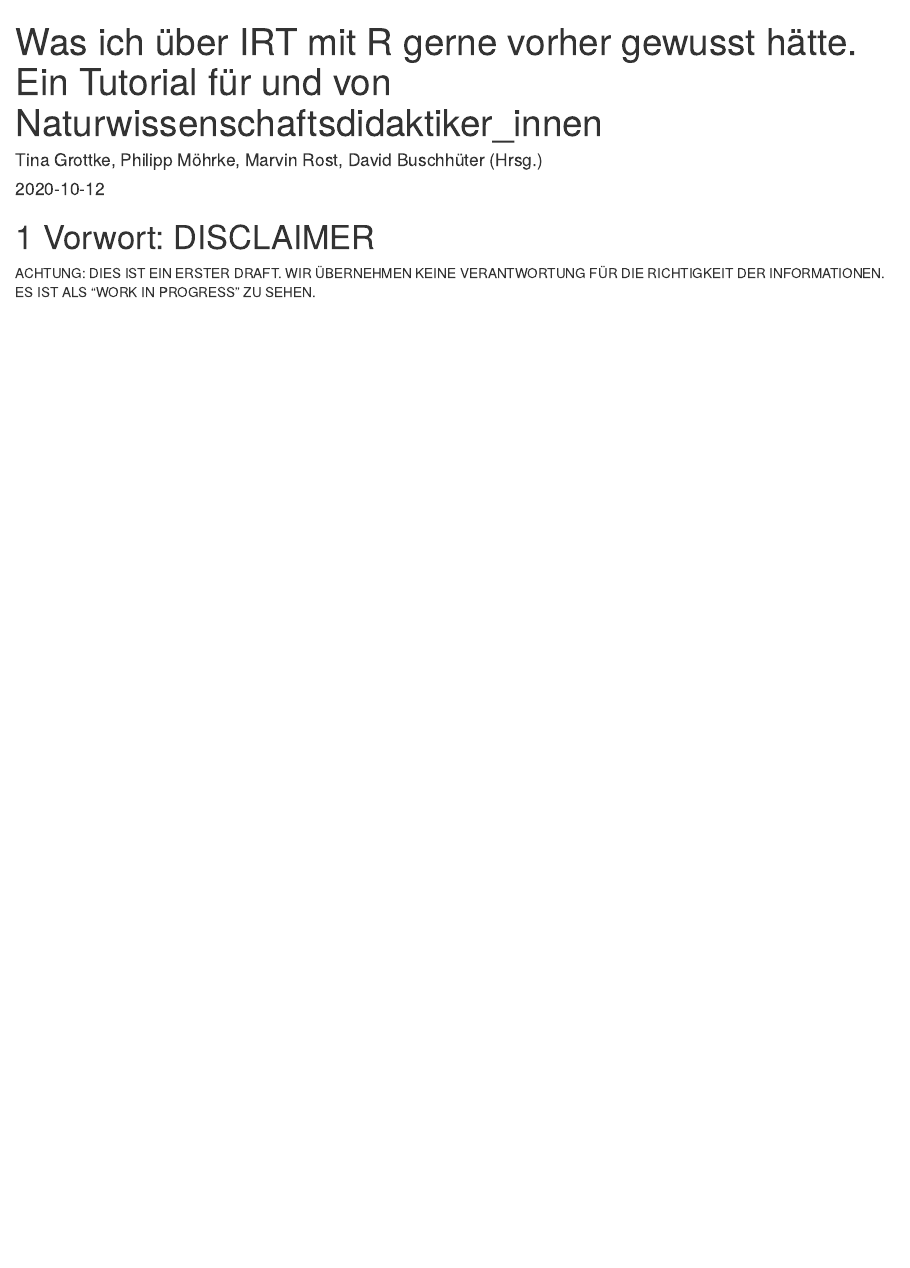
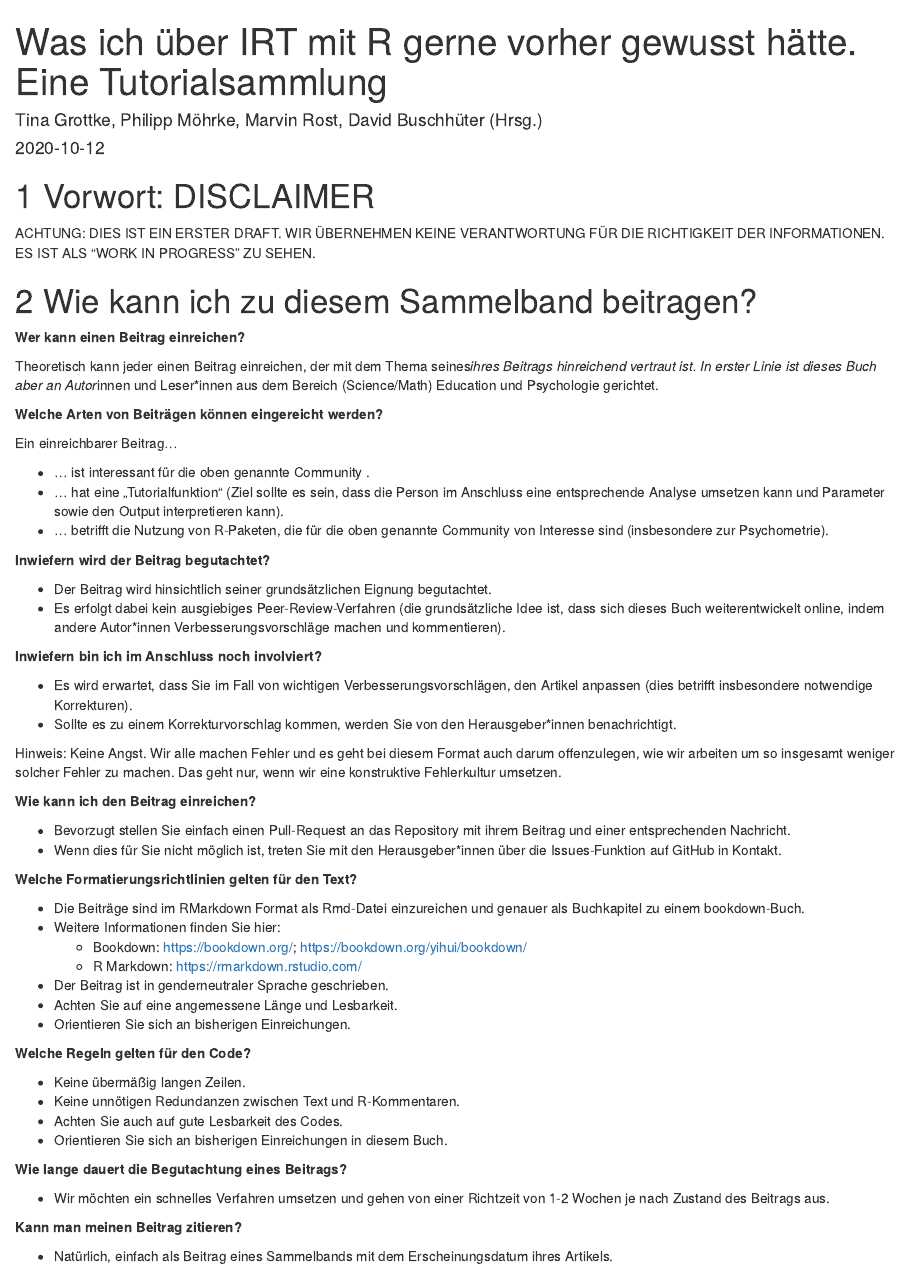
Before and after one commit to dbuschhue/P4-Worflow, an R Markdown document (index.Rmd): the page in a window 1100 px wide, from its top. Rendered offline with R 4.5, knitr and Pandoc, with nearby package versions; drawn as R Markdown's standard HTML page in place of the format the file asks for.

Commit message:
Added submission guidelines and updated C4

```diff
--- a/index.Rmd
+++ b/index.Rmd
@@ -1,5 +1,5 @@
 ---
-title: "Was ich über IRT mit R gerne vorher gewusst hätte. Ein Tutorial für und von Naturwissenschaftsdidaktiker_innen"
+title: "Was ich über IRT mit R gerne vorher gewusst hätte. Eine Tutorialsammlung"
 author: "Tina Grottke, Philipp Möhrke, Marvin Rost, David Buschhüter (Hrsg.)"
 date: "`r Sys.Date()`"
 bibliography: book.bib
@@ -15,3 +15,60 @@ url: https://github.com/dbuschhue/P4-Workflow
 # Vorwort: DISCLAIMER
 
 ACHTUNG: DIES IST EIN ERSTER DRAFT. WIR ÜBERNEHMEN KEINE VERANTWORTUNG FÜR DIE RICHTIGKEIT DER INFORMATIONEN. ES IST ALS "WORK IN PROGRESS" ZU SEHEN.
+
+# Wie kann ich zu diesem Sammelband beitragen?
+
+**Wer kann einen Beitrag einreichen?**
+
+Theoretisch kann jeder einen Beitrag einreichen, der mit dem Thema seines*ihres Beitrags hinreichend vertraut ist. In erster Linie ist dieses Buch aber an Autor*innen und Leser*innen aus dem Bereich (Science/Math) Education und Psychologie gerichtet.
+
+**Welche Arten von Beiträgen können eingereicht werden?**
+
+Ein einreichbarer Beitrag...
+
+*	... ist interessant für die oben genannte Community .
+*	... hat eine „Tutorialfunktion“ (Ziel sollte es sein, dass die Person im Anschluss eine entsprechende Analyse umsetzen kann und Parameter sowie den Output interpretieren kann).
+*	... betrifft die Nutzung von R-Paketen, die für die oben genannte Community von Interesse sind (insbesondere zur Psychometrie).
+
+**Inwiefern wird der Beitrag begutachtet?**
+
+*	Der Beitrag wird hinsichtlich seiner grundsätzlichen Eignung begutachtet.
+*	Es erfolgt dabei kein ausgiebiges Peer-Review-Verfahren (die grundsätzliche Idee ist, dass sich dieses Buch weiterentwickelt online, indem andere Autor*innen Verbesserungsvorschläge machen und kommentieren).
+
+**Inwiefern bin ich im Anschluss noch involviert?**
+
+*	Es wird erwartet, dass Sie im Fall von wichtigen Verbesserungsvorschlägen, den Artikel anpassen (dies betrifft insbesondere notwendige Korrekturen).
+*	Sollte es zu einem Korrekturvorschlag kommen, werden Sie von den Herausgeber*innen benachrichtigt.
+
+Hinweis: Keine Angst. Wir alle machen Fehler und es geht bei diesem Format auch darum offenzulegen, wie wir arbeiten um so insgesamt weniger solcher Fehler zu machen. Das geht nur, wenn wir eine konstruktive Fehlerkultur umsetzen.
+
+**Wie kann ich den Beitrag einreichen?**
+
+* Bevorzugt stellen Sie einfach einen Pull-Request an das Repository mit ihrem Beitrag und einer entsprechenden Nachricht.
+*	Wenn dies für Sie nicht möglich ist, treten Sie mit den Herausgeber*innen über die Issues-Funktion auf GitHub in Kontakt.
+
+**Welche Formatierungsrichtlinien gelten für den Text?**
+
+*	Die Beiträge sind im RMarkdown Format als Rmd-Datei einzureichen und genauer als Buchkapitel zu einem bookdown-Buch.
+* Weitere Informationen finden Sie hier:
+    +	Bookdown: https://bookdown.org/; https://bookdown.org/yihui/bookdown/
+    + R Markdown: https://rmarkdown.rstudio.com/
+*	Der Beitrag ist in genderneutraler Sprache geschrieben.
+*	Achten Sie auf eine angemessene Länge und Lesbarkeit.
+*	Orientieren Sie sich an bisherigen Einreichungen.
+
+
+**Welche Regeln gelten für den Code?**
+
+*	Keine übermäßig langen Zeilen.
+*	Keine unnötigen Redundanzen zwischen Text und R-Kommentaren.
+*	Achten Sie auch auf gute Lesbarkeit des Codes.
+*	Orientieren Sie sich an bisherigen Einreichungen in diesem Buch.
+
+**Wie lange dauert die Begutachtung eines Beitrags?**
+
+*	Wir möchten ein schnelles Verfahren umsetzen und gehen von einer Richtzeit von 1-2 Wochen je nach Zustand des Beitrags aus.
+
+**Kann man meinen Beitrag zitieren?**
+
+*	Natürlich, einfach als Beitrag eines Sammelbands mit dem Erscheinungsdatum ihres Artikels.
```
Also changed, not shown: c4.Rmd (+23 -9 lines).
